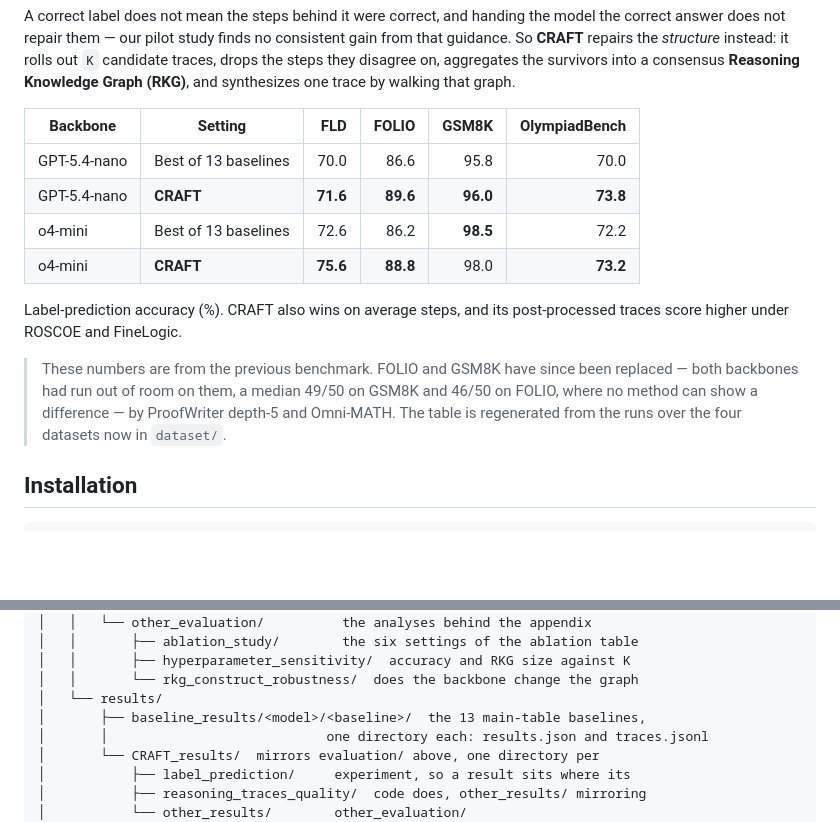
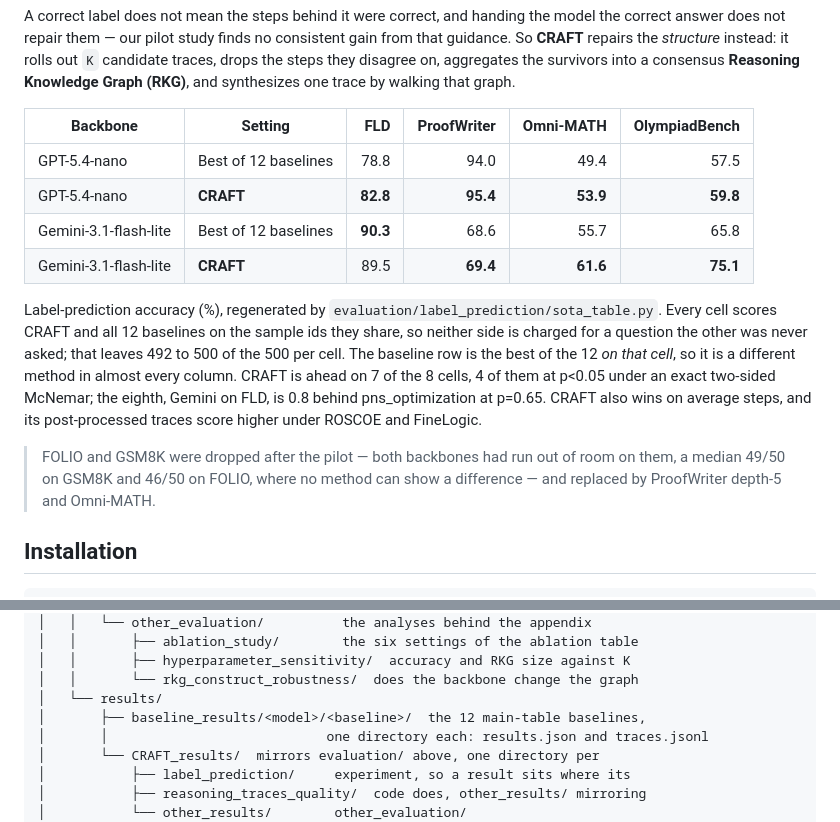
Before and after one commit to ZpLing/CRAFT, a Markdown page: README.md, 2 parts joined by grey strips. Rendered like a GitHub page; blank space fills up the shorter version.

Commit message:
Put the four datasets that ran in the headline table
The table still carried the pilot's benchmark: FOLIO and GSM8K columns, an
o4-mini row, and a note underneath saying the numbers were stale. None of the
three is in this repo. It is regenerated by sota_table.py over the four
datasets in dataset/ and the two backbones the runs used.

Read on the ids CRAFT and all 12 baselines share, so 492 to 500 of the 500 per
cell, the best-of-12 row is a different method in almost every column and CRAFT
takes 7 of the 8 cells, 4 of them at p<0.05. The eighth is reported as it fell:
Gemini on FLD is 0.8 behind pns_optimization, p=0.65.

The tree said 13 baselines; 12 directories carry results, the thirteenth having
moved to _archive when the datasets were swapped.

Co-Authored-By: Claude Opus 5 (1M context) <noreply@anthropic.com>

```diff
--- a/README.md
+++ b/README.md
@@ -12,21 +12,25 @@ that guidance. So **CRAFT** repairs the *structure* instead: it rolls out `K` ca
 traces, drops the steps they disagree on, aggregates the survivors into a consensus
 **Reasoning Knowledge Graph (RKG)**, and synthesizes one trace by walking that graph.
 
-| Backbone | Setting | FLD | FOLIO | GSM8K | OlympiadBench |
+| Backbone | Setting | FLD | ProofWriter | Omni-MATH | OlympiadBench |
 | --- | --- | ---: | ---: | ---: | ---: |
-| GPT-5.4-nano | Best of 13 baselines | 70.0 | 86.6 | 95.8 | 70.0 |
-| GPT-5.4-nano | **CRAFT** | **71.6** | **89.6** | **96.0** | **73.8** |
-| o4-mini | Best of 13 baselines | 72.6 | 86.2 | **98.5** | 72.2 |
-| o4-mini | **CRAFT** | **75.6** | **88.8** | 98.0 | **73.2** |
+| GPT-5.4-nano | Best of 12 baselines | 78.8 | 94.0 | 49.4 | 57.5 |
+| GPT-5.4-nano | **CRAFT** | **82.8** | **95.4** | **53.9** | **59.8** |
+| Gemini-3.1-flash-lite | Best of 12 baselines | **90.3** | 68.6 | 55.7 | 65.8 |
+| Gemini-3.1-flash-lite | **CRAFT** | 89.5 | **69.4** | **61.6** | **75.1** |
 
-Label-prediction accuracy (%). CRAFT also wins on average steps, and its post-processed
-traces score higher under ROSCOE and FineLogic.
+Label-prediction accuracy (%), regenerated by `evaluation/label_prediction/sota_table.py`.
+Every cell scores CRAFT and all 12 baselines on the sample ids they share, so neither side
+is charged for a question the other was never asked; that leaves 492 to 500 of the 500 per
+cell. The baseline row is the best of the 12 *on that cell*, so it is a different method in
+almost every column. CRAFT is ahead on 7 of the 8 cells, 4 of them at p<0.05 under an exact
+two-sided McNemar; the eighth, Gemini on FLD, is 0.8 behind pns_optimization at p=0.65.
+CRAFT also wins on average steps, and its post-processed traces score higher under ROSCOE
+and FineLogic.
 
-> These numbers are from the previous benchmark. FOLIO and GSM8K have since been
-> replaced — both backbones had run out of room on them, a median 49/50 on GSM8K
-> and 46/50 on FOLIO, where no method can show a difference — by ProofWriter
-> depth-5 and Omni-MATH. The table is regenerated from the runs over the four
-> datasets now in `dataset/`.
+> FOLIO and GSM8K were dropped after the pilot — both backbones had run out of room on
+> them, a median 49/50 on GSM8K and 46/50 on FOLIO, where no method can show a difference
+> — and replaced by ProofWriter depth-5 and Omni-MATH.
 
 ## Installation
 
@@ -135,7 +139,7 @@ framework of §3.2.
 │   │       ├── hyperparameter_sensitivity/  accuracy and RKG size against K
 │   │       └── rkg_construct_robustness/  does the backbone change the graph
 │   └── results/
-│       ├── baseline_results/<model>/<baseline>/  the 13 main-table baselines,
+│       ├── baseline_results/<model>/<baseline>/  the 12 main-table baselines,
 │       │                            one directory each: results.json and traces.jsonl
 │       └── CRAFT_results/  mirrors evaluation/ above, one directory per
 │           ├── label_prediction/     experiment, so a result sits where its
```
